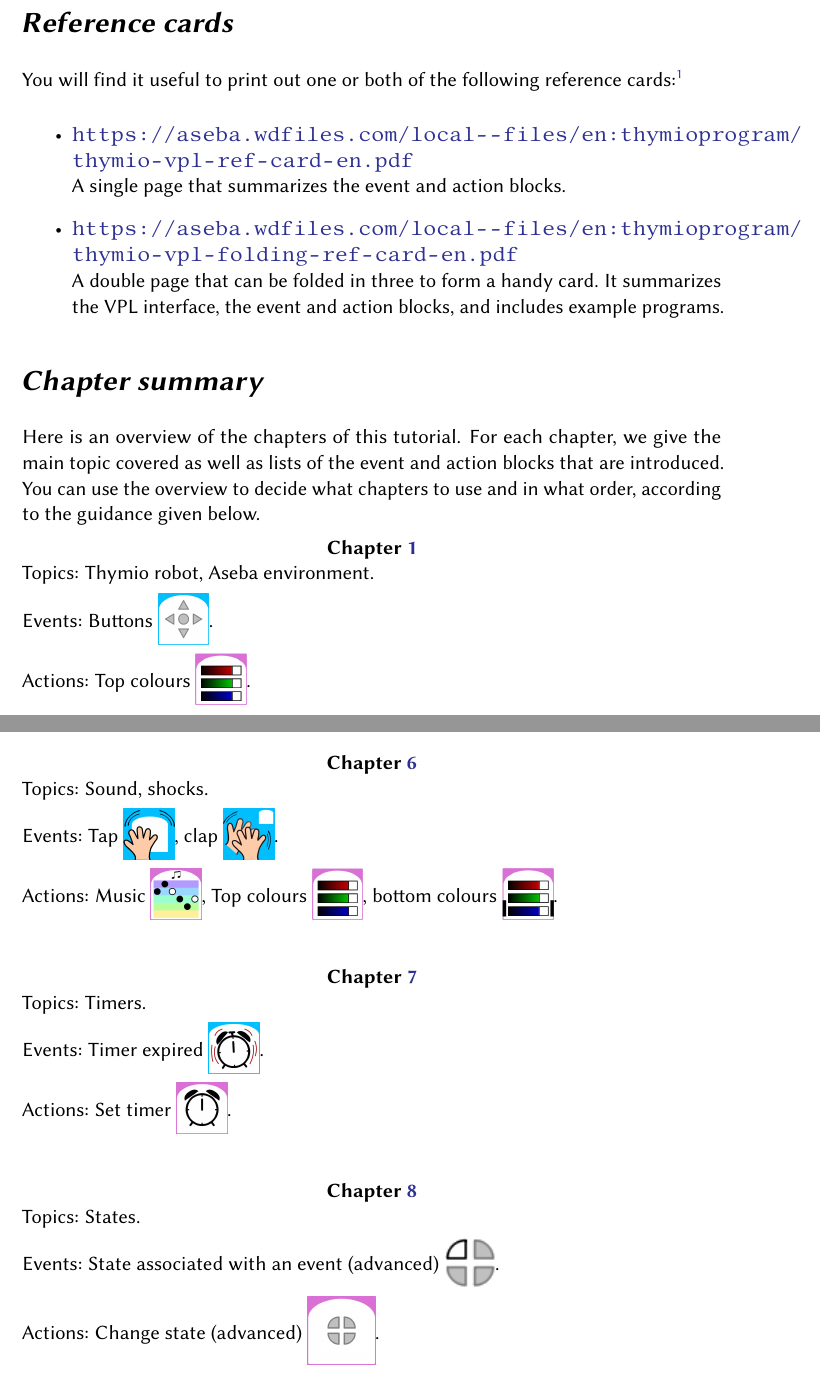
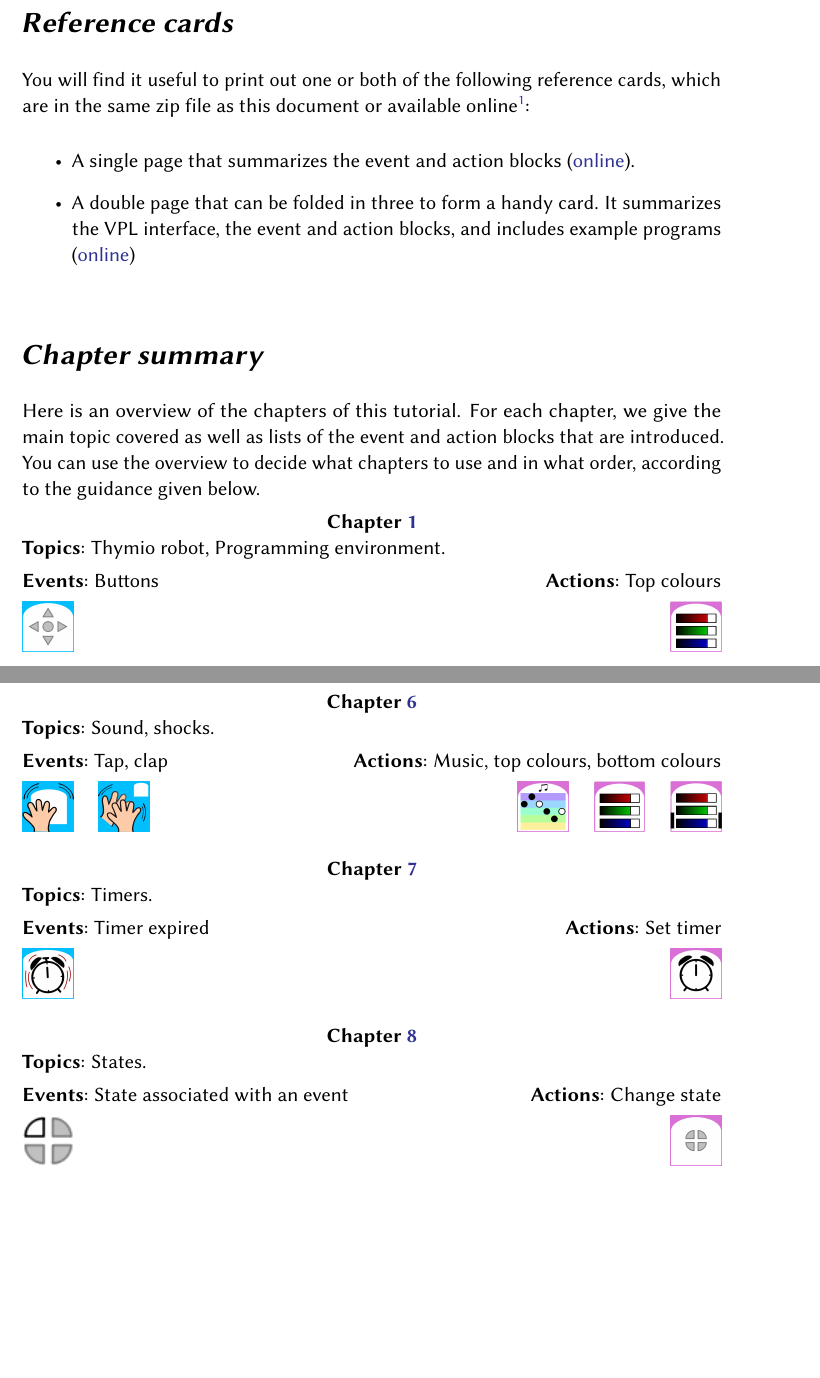
Before and after one commit to Mobsya/thymio-vpl-tutorial, a LaTeX document (docs/en/vpl.tex, which reads docs/en/vpl-preface.tex): two parts of pages 4 and 5 of 48, joined at a grey line, cut so that both start at the same text, the shorter picture padded with empty space. Compiled offline with pdfLaTeX.

Commit message:
Improved layout.

```diff
--- a/docs/en/vpl-preface.tex
+++ b/docs/en/vpl-preface.tex
@@ -49,15 +49,13 @@ This tutorial assumes that you have Aseba installed on your computer; if it is n
 \sect{Reference cards}
 
 You will find it useful to print out one or both of the following reference
-cards:\footnote{The links can be found on the page \textit{Programming Thymio II}:\\
-\url{https://aseba.wikidot.com/en:thymioprogram}.}
+cards, which are in the same zip file as this document or available online\footnote{The links can be found on the page \textit{Programming Thymio II}: \\
+\url{https://aseba.wikidot.com/en:thymioprogram}.}:
 
 \begin{itemize}
-\item \url{https://aseba.wdfiles.com/local--files/en:thymioprogram/thymio-vpl-ref-card-en.pdf}\\
-A single page that summarizes the event and action blocks.
-\item \url{https://aseba.wdfiles.com/local--files/en:thymioprogram/thymio-vpl-folding-ref-card-en.pdf}\\
-A double page that can be folded in three to form a handy card.
-It summarizes the VPL interface, the event and action blocks, and includes example programs.
+\item A single page that summarizes the event and action blocks (\href{https://aseba.wdfiles.com/local--files/en:thymioprogram/thymio-vpl-ref-card-en.pdf}{online}).
+\item A double page that can be folded in three to form a handy card.
+It summarizes the VPL interface, the event and action blocks, and includes example programs (\href{https://aseba.wdfiles.com/local--files/en:thymioprogram/thymio-vpl-folding-ref-card-en.pdf}{online})\\
 \end{itemize}
 
 \sect{Chapter summary}
@@ -69,9 +67,9 @@ You can use the overview to decide what chapters to use
 and in what order, according to the guidance given below.
 
 {\centering \textbf{Chapter \ref{ch.intro}}\\}
-Topics: Thymio robot, Aseba environment.
+\textbf{Topics}: Thymio robot, Programming environment.
 
-Events: Buttons \blkmed{event-buttons}.
+\textbf{Events}: Buttons \hfill \textbf{Actions}: Top colours
 
-Actions: Top colours \blkmed{action-colors-up-white}.
+\blkmed{event-buttons} \hfill \blkmed{action-colors-up-white}
 
@@ -118,34 +111,32 @@ Actions: Motors \blkmed{action-motors}.
 
-\bigskip
 \bigskip
 
 {\centering \textbf{Chapter \ref{ch.bells}}\\}
-Topics: Sound, shocks.
+\textbf{Topics}: Sound, shocks.
 
-Events: Tap \blkmed{event-tap}, clap \blkmed{event-clap}.
+\textbf{Events}: Tap, clap \hfill \textbf{Actions}: Music, top colours, bottom colours
 
-Actions: Music \blkmed{action-music},
-Top colours \blkmed{action-colors-up-white},
-bottom colours \blkmed{action-colors-down-white}.
+\blkmed{event-tap} \quad \blkmed{event-clap} \hfill \blkmed{action-music} \quad \blkmed{action-colors-up-white} \quad \blkmed{action-colors-down-white}
 
-\bigskip
+% Tap \blkmed{event-tap}, clap \blkmed{event-clap}.\hfill\
+% Music \blkmed{action-music},
+% Top colours \blkmed{action-colors-up-white},
+% bottom colours \blkmed{action-colors-down-white}.
 \bigskip
 
 {\centering \textbf{Chapter \ref{ch.time}}\\}
-Topics: Timers.
+\textbf{Topics}: Timers.
 
-Events: Timer expired \blkmed{event-timer}.
+\textbf{Events}: Timer expired \hfill \textbf{Actions}: Set timer
 
-Actions: Set timer \blkmed{action-timer}.
+\blkmed{event-timer} \hfill \blkmed{action-timer}
 
-\bigskip
 \bigskip
 
 {\centering \textbf{Chapter \ref{ch.states}}\\}
-Topics: States.
+\textbf{Topics}: States.
 
-Events: State associated with an event (advanced)
-\blkmed{tap-turn-on-state-only}.
+\textbf{Events}: State associated with an event \hfill \textbf{Actions}: Change state
 
-Actions: Change state (advanced) \blk{action-states}.
+\blkmed{tap-turn-on-state-only} \hfill \blkmed{action-states}
 
```
Also changed, not shown: docs/en/vpl-front.tex (+1 -1 lines), docs/en/vpl-preface.tex (39 more changed lines).
